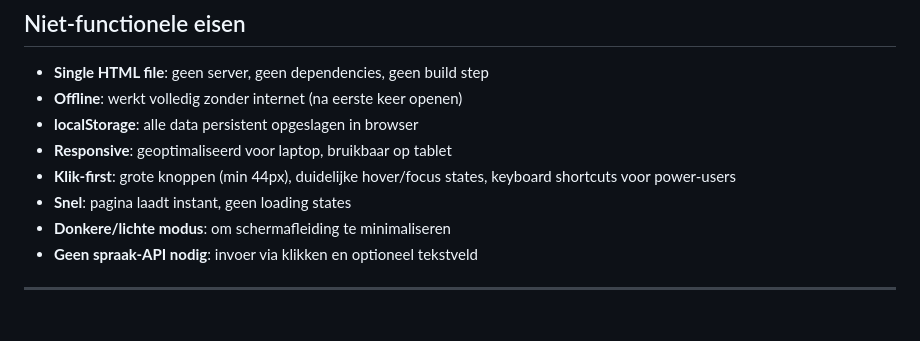
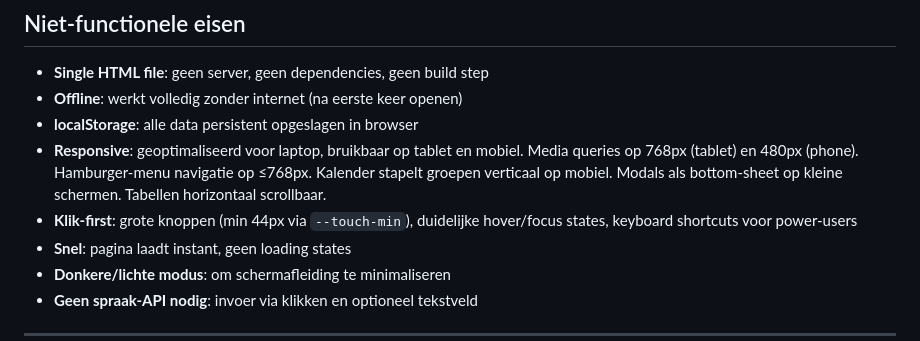
Before and after one commit to hanbedrijfskunde/straor-midterm-assessment, a Markdown page: PRD.md, the part around the change. Drawn GitHub-style; blank space fills up the shorter version.

```diff
--- a/PRD.md
+++ b/PRD.md
@@ -117,8 +117,8 @@ Tags zijn gegroepeerd per scoreniveau (Onder/Op/Boven/Excellent) met bijbehorend
 - **Single HTML file**: geen server, geen dependencies, geen build step
 - **Offline**: werkt volledig zonder internet (na eerste keer openen)
 - **localStorage**: alle data persistent opgeslagen in browser
-- **Responsive**: geoptimaliseerd voor laptop, bruikbaar op tablet
-- **Klik-first**: grote knoppen (min 44px), duidelijke hover/focus states, keyboard shortcuts voor power-users
+- **Responsive**: geoptimaliseerd voor laptop, bruikbaar op tablet en mobiel. Media queries op 768px (tablet) en 480px (phone). Hamburger-menu navigatie op ≤768px. Kalender stapelt groepen verticaal op mobiel. Modals als bottom-sheet op kleine schermen. Tabellen horizontaal scrollbaar.
+- **Klik-first**: grote knoppen (min 44px via `--touch-min`), duidelijke hover/focus states, keyboard shortcuts voor power-users
 - **Snel**: pagina laadt instant, geen loading states
 - **Donkere/lichte modus**: om schermafleiding te minimaliseren
 - **Geen spraak-API nodig**: invoer via klikken en optioneel tekstveld
```
Also changed, not shown: CLAUDE.md (+6 -5 lines).
